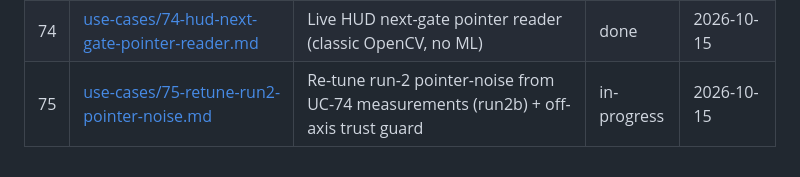
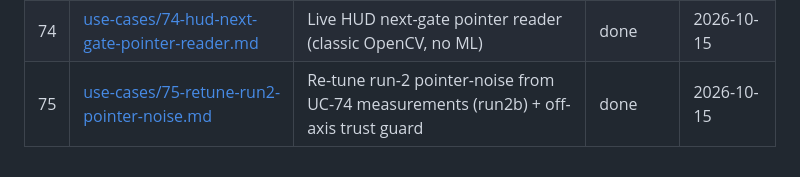
Before and after one commit to HaroldHormaechea/drone-fly, a Markdown page: USE_CASES.md, the part around the change. Rendered like a GitHub page.

Commit message:
chore(uc75): mark UC-75 done in the use-case ledger

```diff
--- a/USE_CASES.md
+++ b/USE_CASES.md
@@ -84,4 +84,4 @@ Statuses:
 | 72 | [use-cases/72-liftoff-eval-and-fine-tuning.md](use-cases/72-liftoff-eval-and-fine-tuning.md) | Liftoff evaluation on held-out tracks + fine-tuning from Liftoff episodes | pending | 2026-10-12 |
 | 73 | [use-cases/73-camera-obstacle-eyes-for-70-input-connectome.md](use-cases/73-camera-obstacle-eyes-for-70-input-connectome.md) | Camera-based obstacle "eyes" for the 70-input connectome (draft, needs refinement) | pending | 2026-10-14 |
 | 74 | [use-cases/74-hud-next-gate-pointer-reader.md](use-cases/74-hud-next-gate-pointer-reader.md) | Live HUD next-gate pointer reader (classic OpenCV, no ML) | done | 2026-10-15 |
-| 75 | [use-cases/75-retune-run2-pointer-noise.md](use-cases/75-retune-run2-pointer-noise.md) | Re-tune run-2 pointer-noise from UC-74 measurements (run2b) + off-axis trust guard | in-progress | 2026-10-15 |
+| 75 | [use-cases/75-retune-run2-pointer-noise.md](use-cases/75-retune-run2-pointer-noise.md) | Re-tune run-2 pointer-noise from UC-74 measurements (run2b) + off-axis trust guard | done | 2026-10-15 |
```
